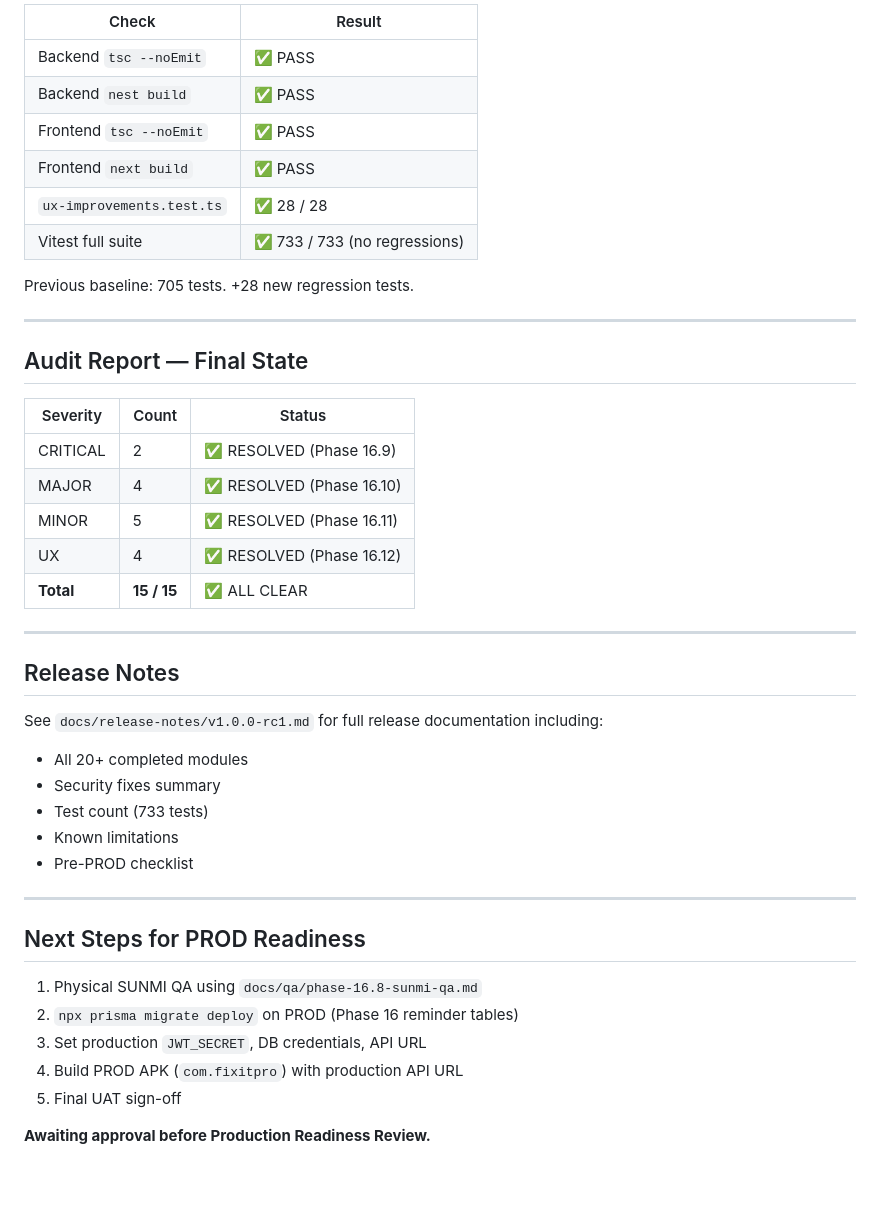
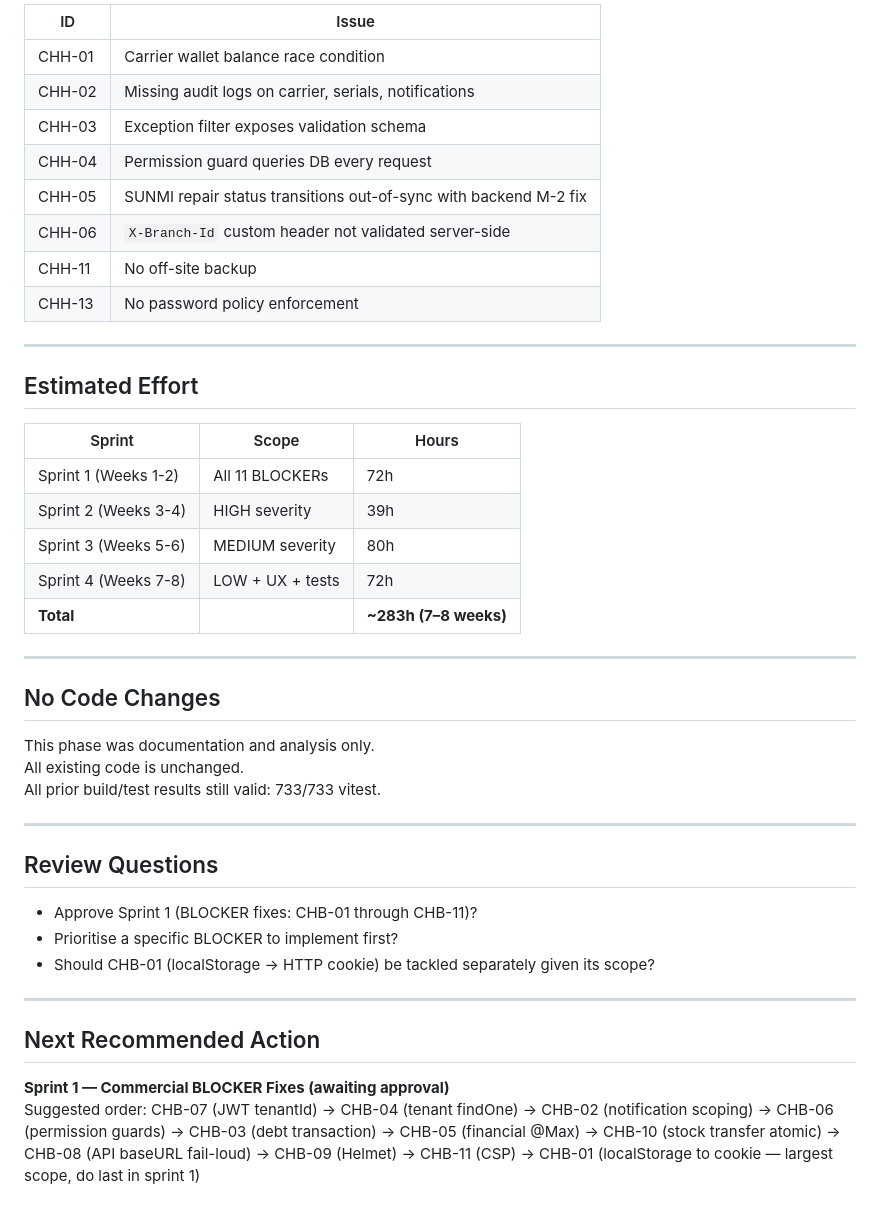
Before and after one commit to sharif5643/FixITPro, a Markdown page: docs/ai-handoff/latest.md, the part around one of its changes. Rendered like a GitHub page; blank space fills up the shorter version.

```diff
--- a/docs/ai-handoff/latest.md
+++ b/docs/ai-handoff/latest.md
@@ -74,46 +50,46 @@ Format: สต็อกไม่พอ: "Battery" (มี 0 ต้องกา
 
-| Check | Result |
-|---|---|
-| Backend `tsc --noEmit` | ✅ PASS |
-| Backend `nest build` | ✅ PASS |
-| Frontend `tsc --noEmit` | ✅ PASS |
-| Frontend `next build` | ✅ PASS |
-| `ux-improvements.test.ts` | ✅ 28 / 28 |
-| Vitest full suite | ✅ 733 / 733 (no regressions) |
-
-Previous baseline: 705 tests. +28 new regression tests.
+| ID | Issue |
+|----|-------|
+| CHH-01 | Carrier wallet balance race condition |
+| CHH-02 | Missing audit logs on carrier, serials, notifications |
+| CHH-03 | Exception filter exposes validation schema |
+| CHH-04 | Permission guard queries DB every request |
+| CHH-05 | SUNMI repair status transitions out-of-sync with backend M-2 fix |
+| CHH-06 | `X-Branch-Id` custom header not validated server-side |
+| CHH-11 | No off-site backup |
+| CHH-13 | No password policy enforcement |
 
 ---
 
-## Audit Report — Final State
+## Estimated Effort
 
-| Severity | Count | Status |
-|----------|-------|--------|
-| CRITICAL | 2 | ✅ RESOLVED (Phase 16.9) |
-| MAJOR | 4 | ✅ RESOLVED (Phase 16.10) |
-| MINOR | 5 | ✅ RESOLVED (Phase 16.11) |
-| UX | 4 | ✅ RESOLVED (Phase 16.12) |
-| **Total** | **15 / 15** | ✅ ALL CLEAR |
+| Sprint | Scope | Hours |
+|--------|-------|-------|
+| Sprint 1 (Weeks 1-2) | All 11 BLOCKERs | 72h |
+| Sprint 2 (Weeks 3-4) | HIGH severity | 39h |
+| Sprint 3 (Weeks 5-6) | MEDIUM severity | 80h |
+| Sprint 4 (Weeks 7-8) | LOW + UX + tests | 72h |
+| **Total** | | **~283h (7–8 weeks)** |
 
 ---
 
-## Release Notes
+## No Code Changes
 
-See `docs/release-notes/v1.0.0-rc1.md` for full release documentation including:
-- All 20+ completed modules
-- Security fixes summary
-- Test count (733 tests)
-- Known limitations
-- Pre-PROD checklist
+This phase was documentation and analysis only.
+All existing code is unchanged.
+All prior build/test results still valid: 733/733 vitest.
 
 ---
 
-## Next Steps for PROD Readiness
+## Review Questions
 
-1. Physical SUNMI QA using `docs/qa/phase-16.8-sunmi-qa.md`
-2. `npx prisma migrate deploy` on PROD (Phase 16 reminder tables)
-3. Set production `JWT_SECRET`, DB credentials, API URL
-4. Build PROD APK (`com.fixitpro`) with production API URL
-5. Final UAT sign-off
+* Approve Sprint 1 (BLOCKER fixes: CHB-01 through CHB-11)?
+* Prioritise a specific BLOCKER to implement first?
+* Should CHB-01 (localStorage → HTTP cookie) be tackled separately given its scope?
 
-**Awaiting approval before Production Readiness Review.**
+---
+
+## Next Recommended Action
+
+**Sprint 1 — Commercial BLOCKER Fixes (awaiting approval)**
+Suggested order: CHB-07 (JWT tenantId) → CHB-04 (tenant findOne) → CHB-02 (notification scoping) → CHB-06 (permission guards) → CHB-03 (debt transaction) → CHB-05 (financial @Max) → CHB-10 (stock transfer atomic) → CHB-08 (API baseURL fail-loud) → CHB-09 (Helmet) → CHB-11 (CSP) → CHB-01 (localStorage to cookie — largest scope, do last in sprint 1)
```
Also changed, not shown: other parts of docs/ai-handoff/latest.md (+30 -54 lines).
